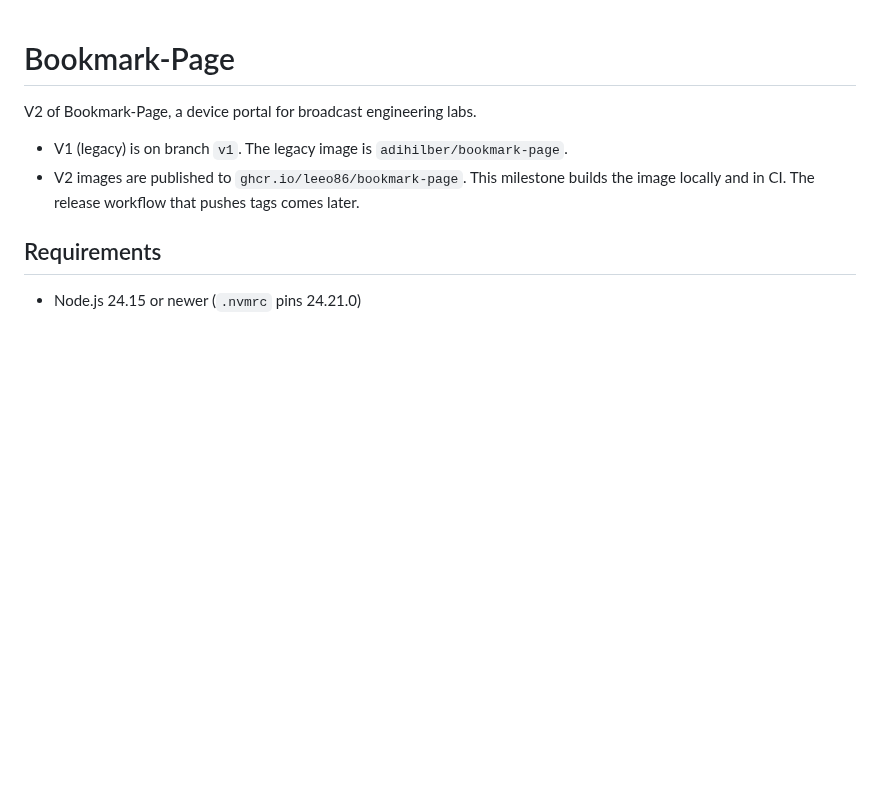
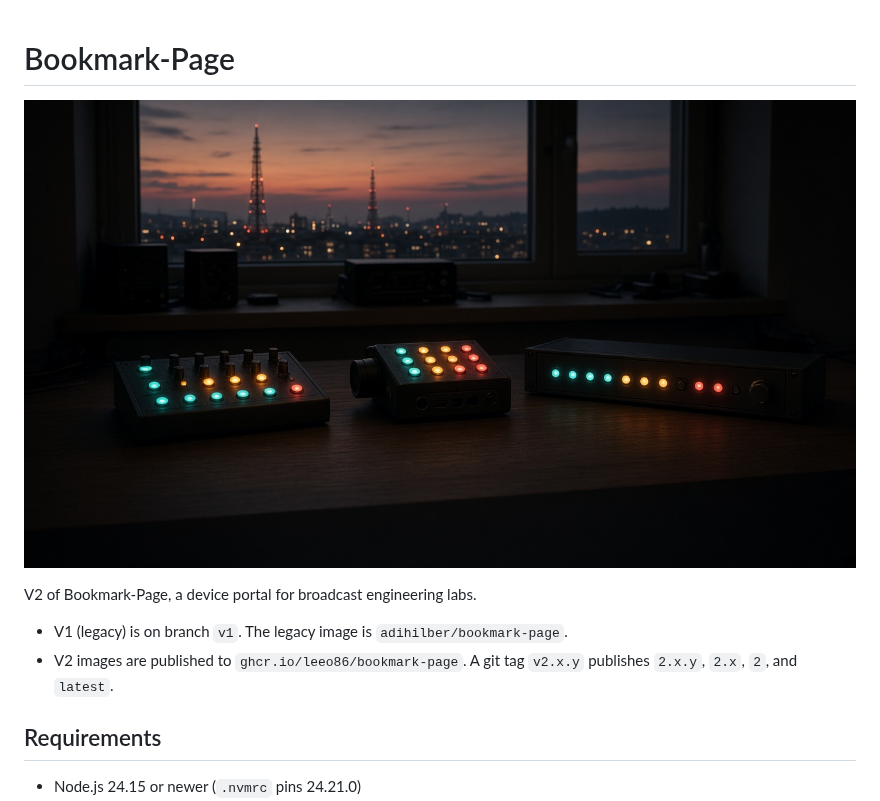
Before and after one commit to LeeO86/Bookmark-Page, a Markdown page: README.md, the part around the change. Rendered like a GitHub page; pictures changed too: docs/images/readme-banner.jpg (added); blank space fills up the shorter version.

Commit message:
docs: add a banner to the README
Show the control-room image at the top of the project page, and note that
v2 tags publish the container image.

Co-authored-by: Adrian Hilber <LeeO86@users.noreply.github.com>

```diff
--- a/README.md
+++ b/README.md
@@ -1,9 +1,11 @@
 # Bookmark-Page
+
+![A quiet control room at dusk, with transmission towers beyond the window and status lights on the desk](docs/images/readme-banner.jpg)
 
 V2 of Bookmark-Page, a device portal for broadcast engineering labs.
 
 - V1 (legacy) is on branch `v1`. The legacy image is `adihilber/bookmark-page`.
-- V2 images are published to `ghcr.io/leeo86/bookmark-page`. This milestone builds the image locally and in CI. The release workflow that pushes tags comes later.
+- V2 images are published to `ghcr.io/leeo86/bookmark-page`. A git tag `v2.x.y` publishes `2.x.y`, `2.x`, `2`, and `latest`.
 
 ## Requirements
 
```
